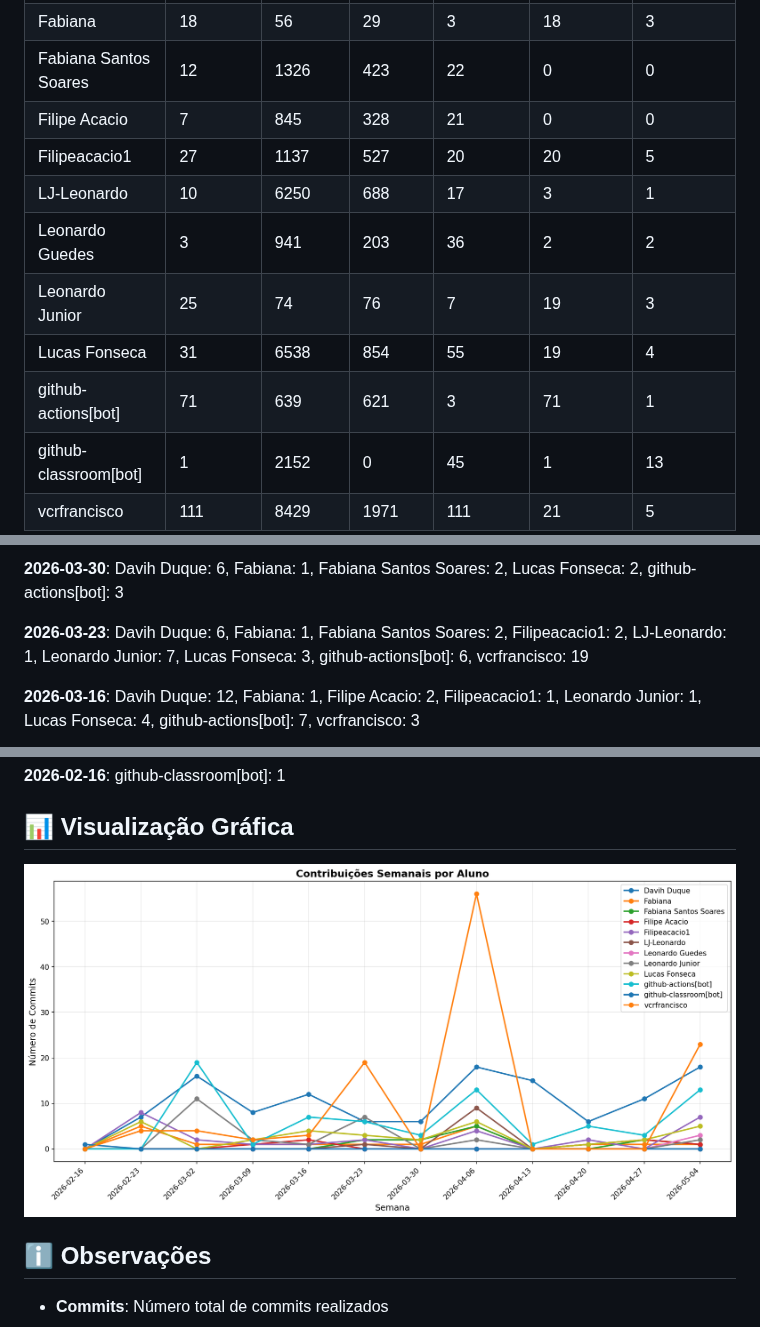
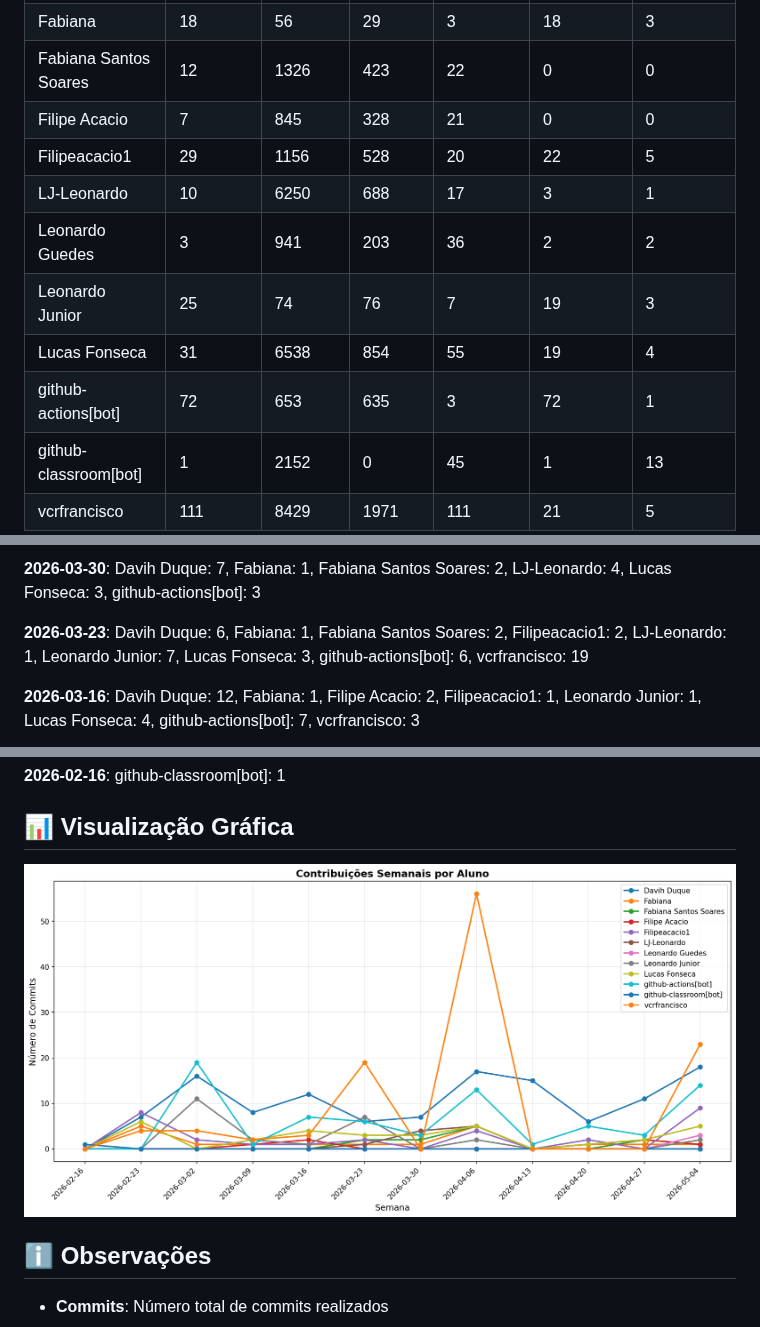
Before and after one commit to ICEI-PUC-Minas-PMV-SI/pmv-si-2026-1-pe6-t1-t1-g4-bibliotecapolaris, a Markdown page: docs/CONTRIBUTION_REPORT.md, 3 parts joined by grey strips. GitHub-like rendering; pictures changed too: docs/img/contribution-weekly.png.

```diff
--- a/docs/CONTRIBUTION_REPORT.md
+++ b/docs/CONTRIBUTION_REPORT.md
@@ -12,12 +12,12 @@
 | Fabiana               |        18 |        56 |        29 |          3 |             18 |               3 |
 | Fabiana Santos Soares |        12 |      1326 |       423 |         22 |              0 |               0 |
 | Filipe Acacio         |         7 |       845 |       328 |         21 |              0 |               0 |
-| Filipeacacio1         |        27 |      1137 |       527 |         20 |             20 |               5 |
+| Filipeacacio1         |        29 |      1156 |       528 |         20 |             22 |               5 |
 | LJ-Leonardo           |        10 |      6250 |       688 |         17 |              3 |               1 |
 | Leonardo Guedes       |         3 |       941 |       203 |         36 |              2 |               2 |
 | Leonardo Junior       |        25 |        74 |        76 |          7 |             19 |               3 |
 | Lucas Fonseca         |        31 |      6538 |       854 |         55 |             19 |               4 |
-| github-actions[bot]   |        71 |       639 |       621 |          3 |             71 |               1 |
+| github-actions[bot]   |        72 |       653 |       635 |          3 |             72 |               1 |
 | github-classroom[bot] |         1 |      2152 |         0 |         45 |              1 |              13 |
 | vcrfrancisco          |       111 |      8429 |      1971 |        111 |             21 |               5 |
 
@@ -36,5 +36,5 @@
 
-**2026-03-30**: Davih Duque: 6, Fabiana: 1, Fabiana Santos Soares: 2, Lucas Fonseca: 2, github-actions[bot]: 3
+**2026-03-30**: Davih Duque: 7, Fabiana: 1, Fabiana Santos Soares: 2, LJ-Leonardo: 4, Lucas Fonseca: 3, github-actions[bot]: 3
 
 **2026-03-23**: Davih Duque: 6, Fabiana: 1, Fabiana Santos Soares: 2, Filipeacacio1: 2, LJ-Leonardo: 1, Leonardo Junior: 7, Lucas Fonseca: 3, github-actions[bot]: 6, vcrfrancisco: 19
 
```
Also changed, not shown: other parts of docs/CONTRIBUTION_REPORT.md (+3 -3 lines), docs/img/contribution-total.png.
